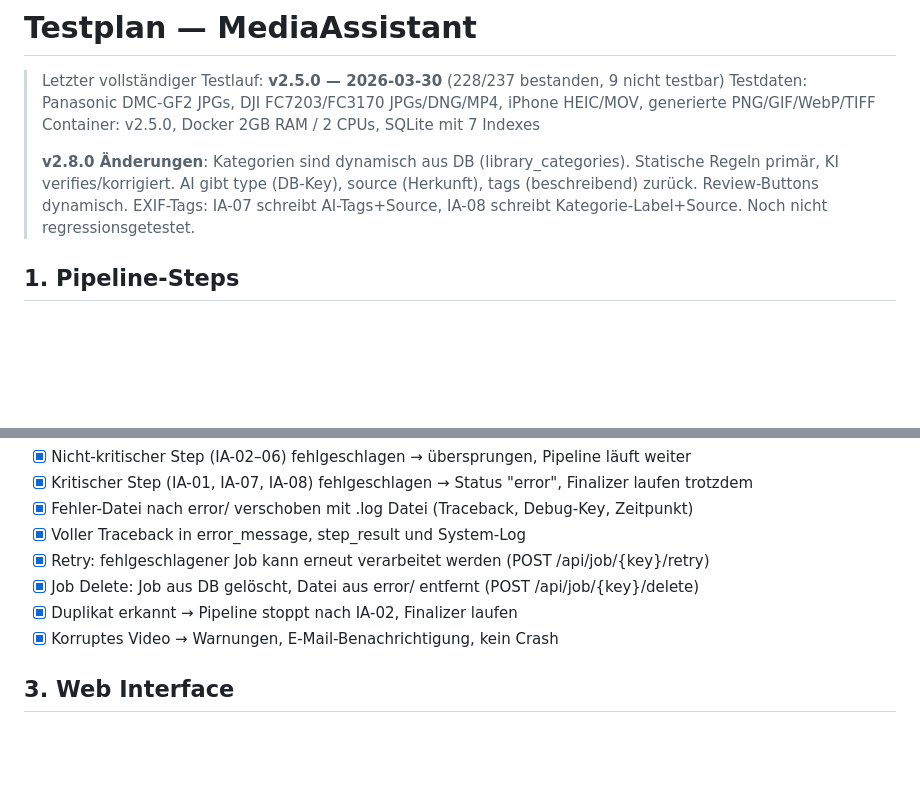
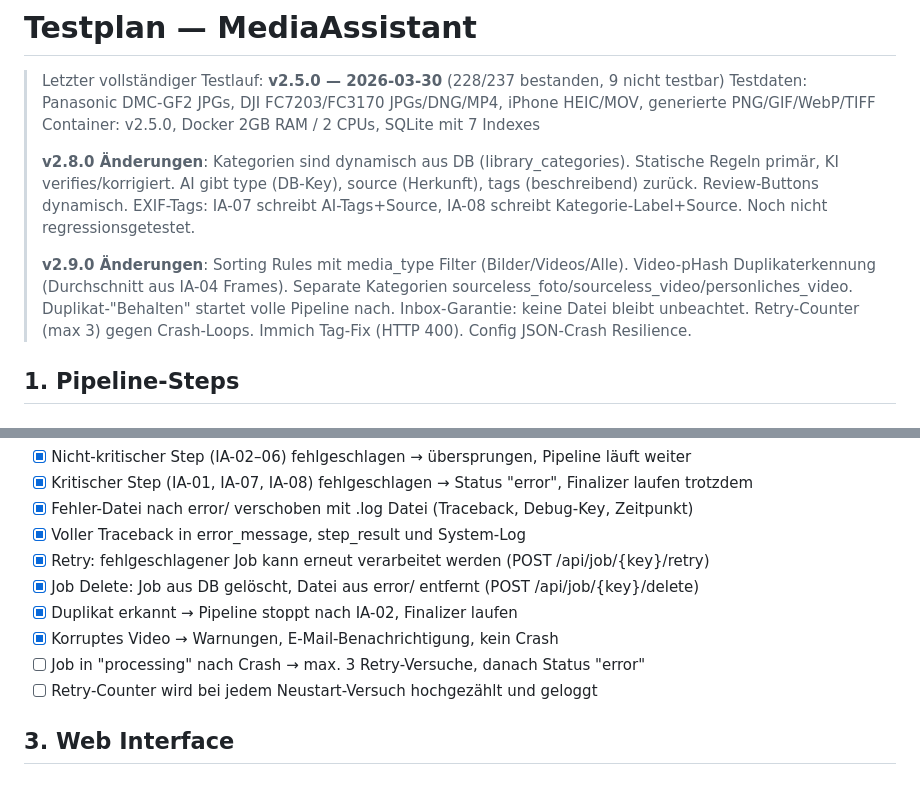
Before and after one commit to marcohediger/mediaassistant, a Markdown page: TESTPLAN.md, 2 parts joined by grey strips. GitHub-like rendering; blank space fills up the shorter version.

Commit message:
TESTPLAN: Add retry counter tests and v2.9.0 changelog
- Add tests for max retry (3) on stuck "processing" jobs
- Add v2.9.0 changes summary in header

Co-Authored-By: Claude Opus 4.6 (1M context) <noreply@anthropic.com>

```diff
--- a/TESTPLAN.md
+++ b/TESTPLAN.md
@@ -5,6 +5,8 @@
 > Container: v2.5.0, Docker 2GB RAM / 2 CPUs, SQLite mit 7 Indexes
 >
 > **v2.8.0 Änderungen**: Kategorien sind dynamisch aus DB (library_categories). Statische Regeln primär, KI verifies/korrigiert. AI gibt type (DB-Key), source (Herkunft), tags (beschreibend) zurück. Review-Buttons dynamisch. EXIF-Tags: IA-07 schreibt AI-Tags+Source, IA-08 schreibt Kategorie-Label+Source. Noch nicht regressionsgetestet.
+>
+> **v2.9.0 Änderungen**: Sorting Rules mit media_type Filter (Bilder/Videos/Alle). Video-pHash Duplikaterkennung (Durchschnitt aus IA-04 Frames). Separate Kategorien sourceless_foto/sourceless_video/personliches_video. Duplikat-"Behalten" startet volle Pipeline nach. Inbox-Garantie: keine Datei bleibt unbeachtet. Retry-Counter (max 3) gegen Crash-Loops. Immich Tag-Fix (HTTP 400). Config JSON-Crash Resilience.
 
 ## 1. Pipeline-Steps
 
@@ -164,6 +166,8 @@
 - [x] Job Delete: Job aus DB gelöscht, Datei aus error/ entfernt (POST /api/job/{key}/delete)
 - [x] Duplikat erkannt → Pipeline stoppt nach IA-02, Finalizer laufen
 - [x] Korruptes Video → Warnungen, E-Mail-Benachrichtigung, kein Crash
+- [ ] Job in "processing" nach Crash → max. 3 Retry-Versuche, danach Status "error"
+- [ ] Retry-Counter wird bei jedem Neustart-Versuch hochgezählt und geloggt
 
 ## 3. Web Interface
 
```
